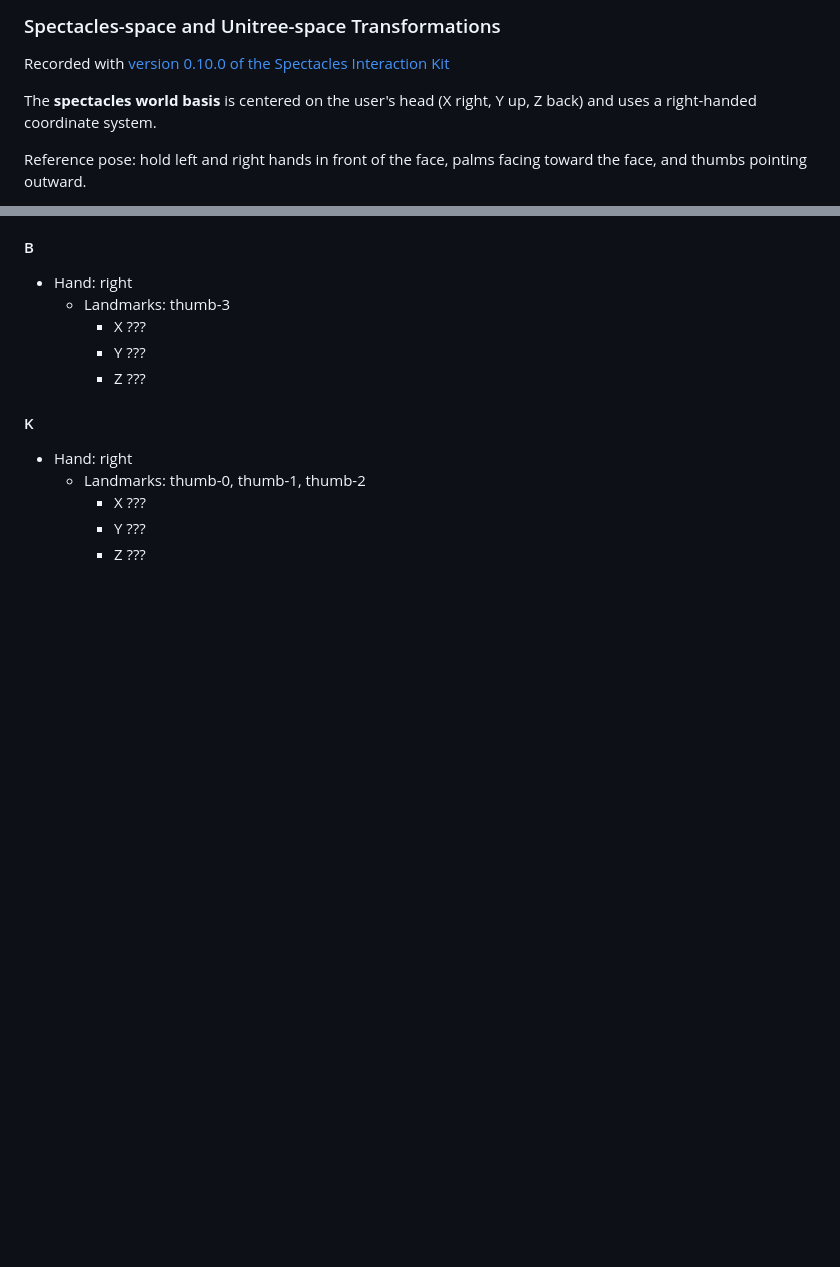
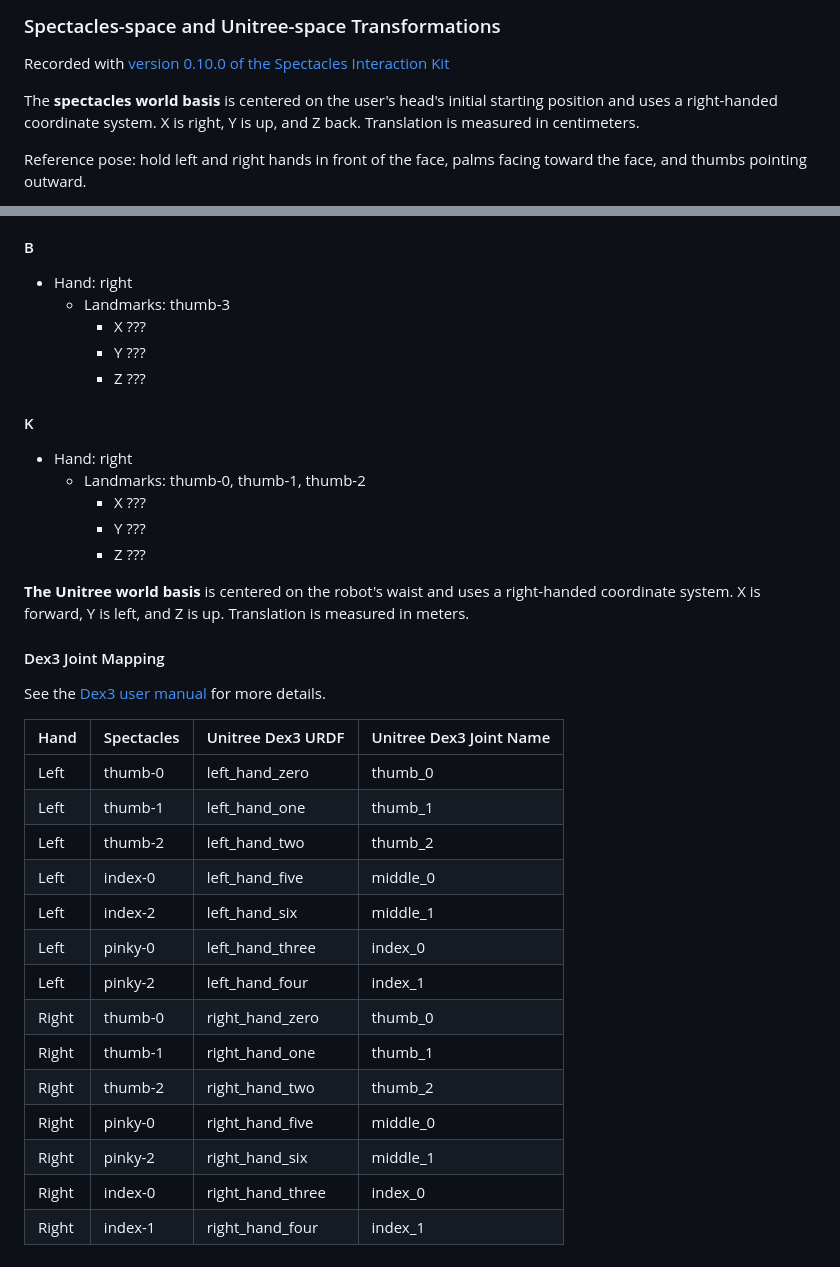
Before and after one commit to TastyDucks/spectacles-2-unitree-server, a Markdown page: README.md, 2 parts joined by grey strips. Drawn GitHub-style; blank space fills up the shorter version.

Commit message:
Add Unitree Dex3 mapping plan

```diff
--- a/README.md
+++ b/README.md
@@ -92,7 +92,7 @@ The Unitree client runs inverse kinematics calculations via [Pinocchio](https://
 
 Recorded with [version 0.10.0 of the Spectacles Interaction Kit][SIK-0.10.0]
 
-The **spectacles world basis** is centered on the user's head (X right, Y up, Z back) and uses a right-handed coordinate system.
+The **spectacles world basis** is centered on the user's head's initial starting position and uses a right-handed coordinate system. X is right, Y is up, and Z back. Translation is measured in centimeters.
 
 Reference pose: hold left and right hands in front of the face, palms facing toward the face, and thumbs pointing outward.
 
@@ -187,6 +187,28 @@ For reference, review the Spectacles [landmark names].
     - Y ???
     - Z ???
 
+**The Unitree world basis** is centered on the robot's waist and uses a right-handed coordinate system. X is forward, Y is left, and Z is up. Translation is measured in meters.
+
+#### Dex3 Joint Mapping
+
+See the [Dex3 user manual](https://marketing.unitree.com/article/en/Dex3-1/User_Manual.html) for more details.
+
+| Hand  | Spectacles | Unitree Dex3 URDF | Unitree Dex3 Joint Name |
+| ----- | ---------- | ----------------- | ----------------------- |
+| Left  | thumb-0    | left_hand_zero    | thumb_0                 |
+| Left  | thumb-1    | left_hand_one     | thumb_1                 |
+| Left  | thumb-2    | left_hand_two     | thumb_2                 |
+| Left  | index-0    | left_hand_five    | middle_0                |
+| Left  | index-2    | left_hand_six     | middle_1                |
+| Left  | pinky-0    | left_hand_three   | index_0                 |
+| Left  | pinky-2    | left_hand_four    | index_1                 |
+| Right | thumb-0    | right_hand_zero   | thumb_0                 |
+| Right | thumb-1    | right_hand_one    | thumb_1                 |
+| Right | thumb-2    | right_hand_two    | thumb_2                 |
+| Right | pinky-0    | right_hand_five   | middle_0                |
+| Right | pinky-2    | right_hand_six    | middle_1                |
+| Right | index-0    | right_hand_three  | index_0                 |
+| Right | index-1    | right_hand_four   | index_1                 |
 
 [landmark names]: https://developers.snap.com/lens-studio/api/lens-scripting/enums/Packages_SpectaclesInteractionKit_Providers_HandInputData_LandmarkNames.LandmarkName.html
 [SIK-0.10.0]: https://developers.snap.com/spectacles/spectacles-frameworks/spectacles-interaction-kit/release-notes#v0100
```
